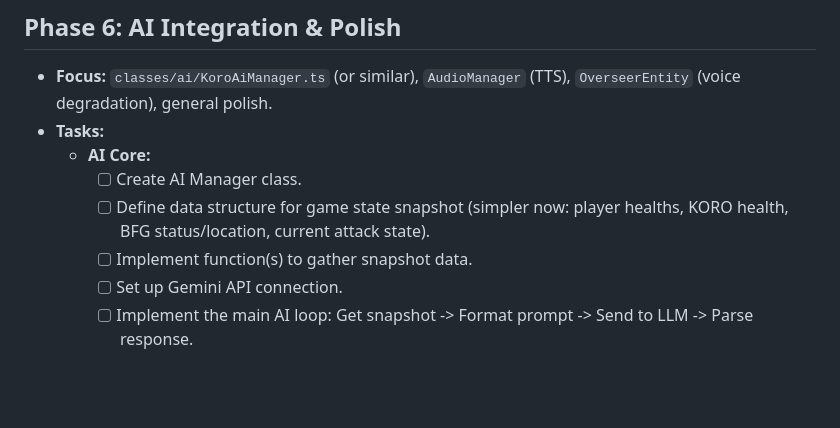
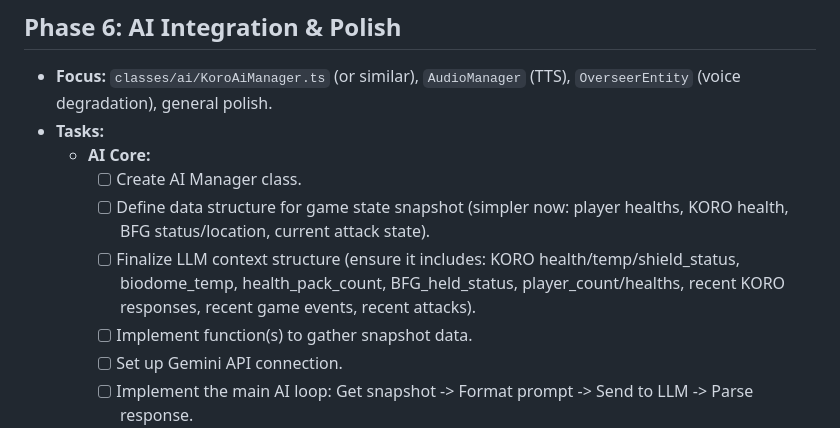
Before and after one commit to gbusto/overseer, a Markdown page: BUILD_PLAN.md, the part around the change. Drawn GitHub-style; blank space fills up the shorter version.

Commit message:
updated BUILD_PLAN with info on what we should save and send to KORO

```diff
--- a/BUILD_PLAN.md
+++ b/BUILD_PLAN.md
@@ -125,6 +125,7 @@ This plan follows a user-centric approach, building core interactions first and
     *   **AI Core:**
         *   [ ] Create AI Manager class.
         *   [ ] Define data structure for game state snapshot (simpler now: player healths, KORO health, BFG status/location, current attack state).
+        *   [ ] Finalize LLM context structure (ensure it includes: KORO health/temp/shield_status, biodome_temp, health_pack_count, BFG_held_status, player_count/healths, recent KORO responses, recent game events, recent attacks).
         *   [ ] Implement function(s) to gather snapshot data.
         *   [ ] Set up Gemini API connection.
         *   [ ] Implement the main AI loop: Get snapshot -> Format prompt -> Send to LLM -> Parse response.
```
